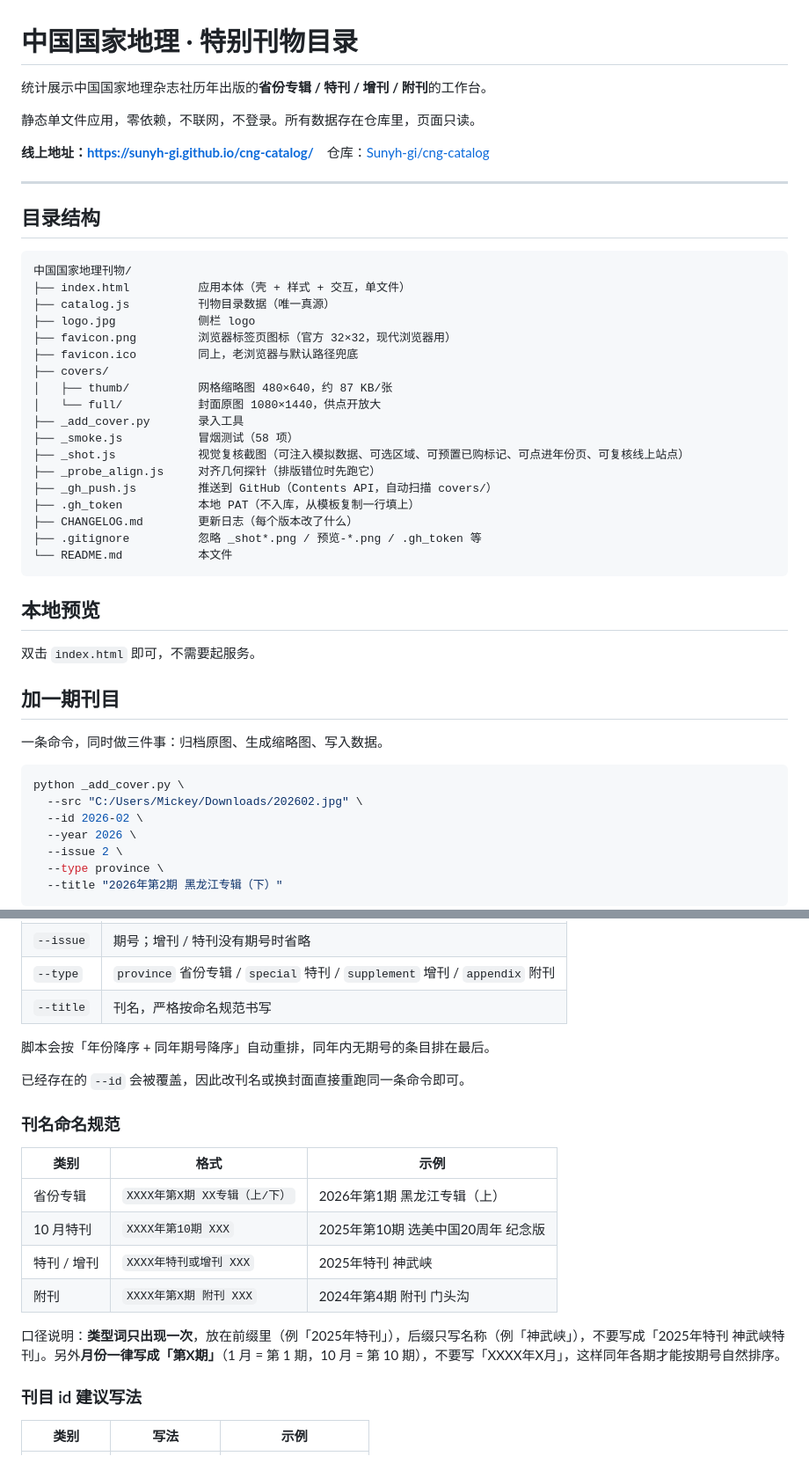
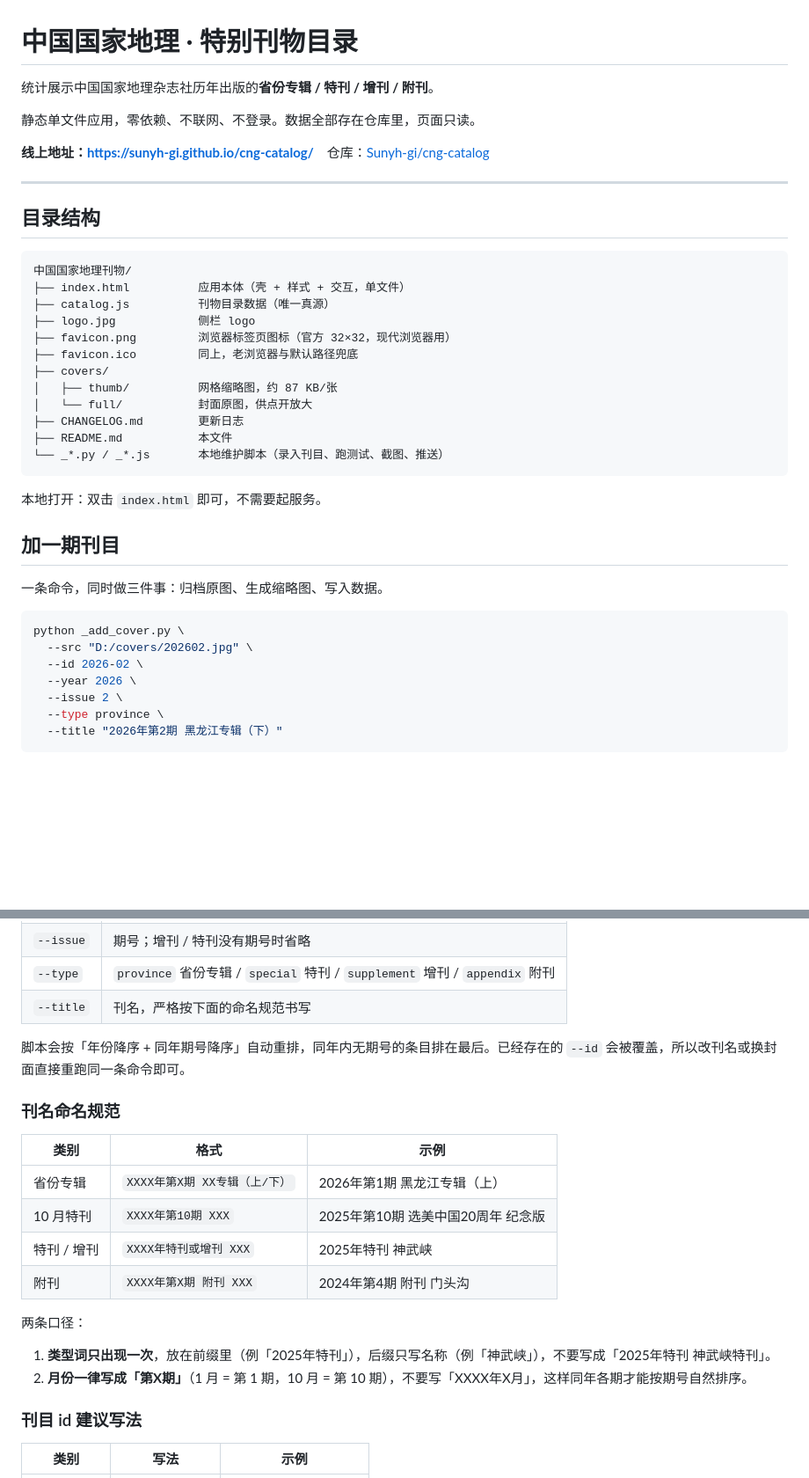
Before and after one commit to Sunyh-gi/cng-catalog, a Markdown page: README.md, 2 parts joined by grey strips. Shown at 88% size. Rendered like a GitHub page; blank space fills up the shorter version.

Commit message:
录入 2024 年三本（安徽专辑上/下、山河四省），目录 9 -> 12 条；README 拆出本地手册并清掉本机路径 [update README.md]

````diff
--- a/README.md
+++ b/README.md
@@ -1,8 +1,8 @@
 # 中国国家地理 · 特别刊物目录
 
-统计展示中国国家地理杂志社历年出版的**省份专辑 / 特刊 / 增刊 / 附刊**的工作台。
+统计展示中国国家地理杂志社历年出版的**省份专辑 / 特刊 / 增刊 / 附刊**。
 
-静态单文件应用，零依赖，不联网，不登录。所有数据存在仓库里，页面只读。
+静态单文件应用，零依赖、不联网、不登录。数据全部存在仓库里，页面只读。
 
 **线上地址：<https://sunyh-gi.github.io/cng-catalog/>**　仓库：[Sunyh-gi/cng-catalog](https://github.com/Sunyh-gi/cng-catalog)
 
@@ -18,22 +18,14 @@
 ├── favicon.png         浏览器标签页图标（官方 32×32，现代浏览器用）
 ├── favicon.ico         同上，老浏览器与默认路径兜底
 ├── covers/
-│   ├── thumb/          网格缩略图 480×640，约 87 KB/张
-│   └── full/           封面原图 1080×1440，供点开放大
-├── _add_cover.py       录入工具
-├── _smoke.js           冒烟测试（58 项）
-├── _shot.js            视觉复核截图（可注入模拟数据、可选区域、可预置已购标记、可点进年份页、可复核线上站点）
-├── _probe_align.js     对齐几何探针（排版错位时先跑它）
-├── _gh_push.js         推送到 GitHub（Contents API，自动扫描 covers/）
-├── .gh_token           本地 PAT（不入库，从模板复制一行填上）
-├── CHANGELOG.md        更新日志（每个版本改了什么）
-├── .gitignore          忽略 _shot*.png / 预览-*.png / .gh_token 等
-└── README.md           本文件
+│   ├── thumb/          网格缩略图，约 87 KB/张
+│   └── full/           封面原图，供点开放大
+├── CHANGELOG.md        更新日志
+├── README.md           本文件
+└── _*.py / _*.js       本地维护脚本（录入刊目、跑测试、截图、推送）
 ```
 
-## 本地预览
-
-双击 `index.html` 即可，不需要起服务。
+本地打开：双击 `index.html` 即可，不需要起服务。
 
 ## 加一期刊目
 
@@ -41,7 +33,7 @@
 
 ```bash
 python _add_cover.py \
-  --src "C:/Users/Mickey/Downloads/202602.jpg" \
+  --src "D:/covers/202602.jpg" \
   --id 2026-02 \
   --year 2026 \
   --issue 2 \
@@ -56,11 +48,9 @@ python _add_cover.py \
 | `--year` | 年份 |
 | `--issue` | 期号；增刊 / 特刊没有期号时省略 |
 | `--type` | `province` 省份专辑 / `special` 特刊 / `supplement` 增刊 / `appendix` 附刊 |
-| `--title` | 刊名，严格按命名规范书写 |
+| `--title` | 刊名，严格按下面的命名规范书写 |
 
-脚本会按「年份降序 + 同年期号降序」自动重排，同年内无期号的条目排在最后。
-
-已经存在的 `--id` 会被覆盖，因此改刊名或换封面直接重跑同一条命令即可。
+脚本会按「年份降序 + 同年期号降序」自动重排，同年内无期号的条目排在最后。已经存在的 `--id` 会被覆盖，所以改刊名或换封面直接重跑同一条命令即可。
 
 ### 刊名命名规范
 
@@ -71,7 +61,10 @@ python _add_cover.py \
 | 特刊 / 增刊 | `XXXX年特刊或增刊 XXX` | 2025年特刊 神武峡 |
 | 附刊 | `XXXX年第X期 附刊 XXX` | 2024年第4期 附刊 门头沟 |
 
-口径说明：**类型词只出现一次**，放在前缀里（例「2025年特刊」），后缀只写名称（例「神武峡」），不要写成「2025年特刊 神武峡特刊」。另外**月份一律写成「第X期」**（1 月 = 第 1 期，10 月 = 第 10 期），不要写「XXXX年X月」，这样同年各期才能按期号自然排序。
+两条口径：
+
+1. **类型词只出现一次**，放在前缀里（例「2025年特刊」），后缀只写名称（例「神武峡」），不要写成「2025年特刊 神武峡特刊」。
+2. **月份一律写成「第X期」**（1 月 = 第 1 期，10 月 = 第 10 期），不要写「XXXX年X月」，这样同年各期才能按期号自然排序。
 
 ### 刊目 id 建议写法
 
````
Also changed, not shown: other parts of README.md (+6 -76 lines).
